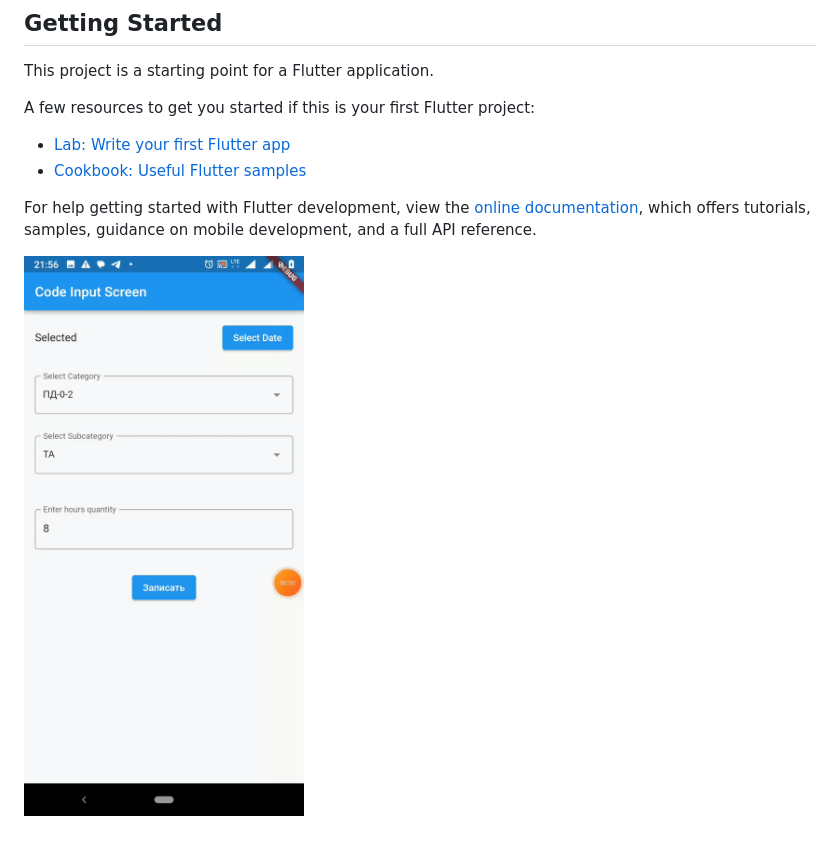
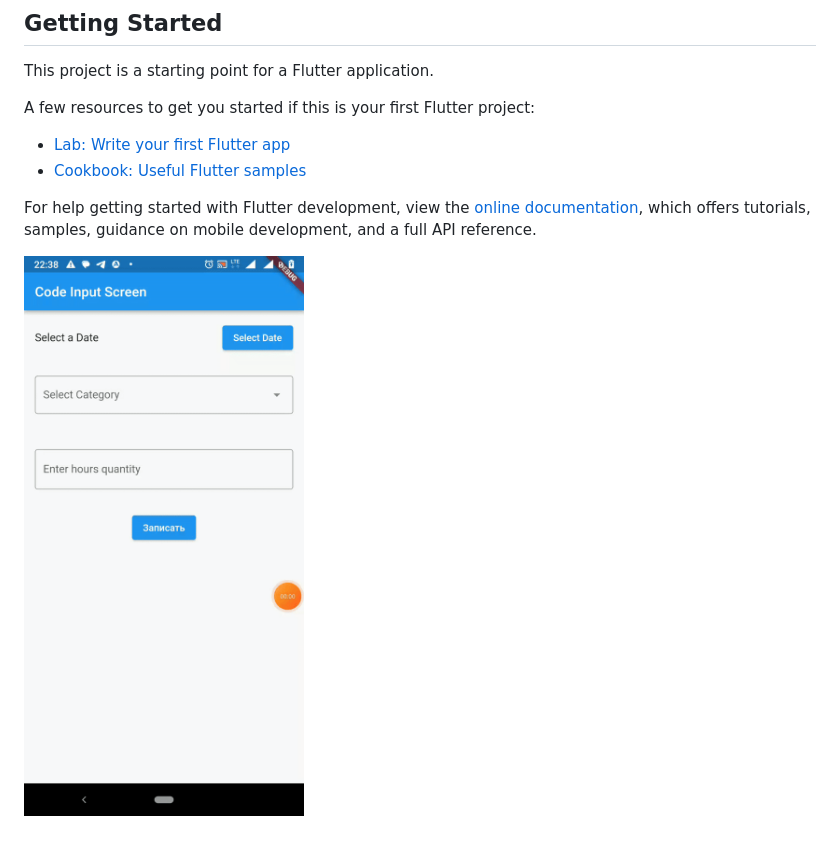
Before and after one commit to Leha-SAN/checkingwork, a Markdown page: README.md, the part around the change. Drawn GitHub-style; pictures changed too: selectingData.gif (added).

```diff
--- a/README.md
+++ b/README.md
@@ -15,4 +15,4 @@ For help getting started with Flutter development, view the
 [online documentation](https://docs.flutter.dev/), which offers tutorials,
 samples, guidance on mobile development, and a full API reference.
 
-![Видео с экрана](dropdownwidgetsincoulumn.gif)
+![Видео с экрана](selectingData.gif)
```
Also changed, not shown: 6 other files.
